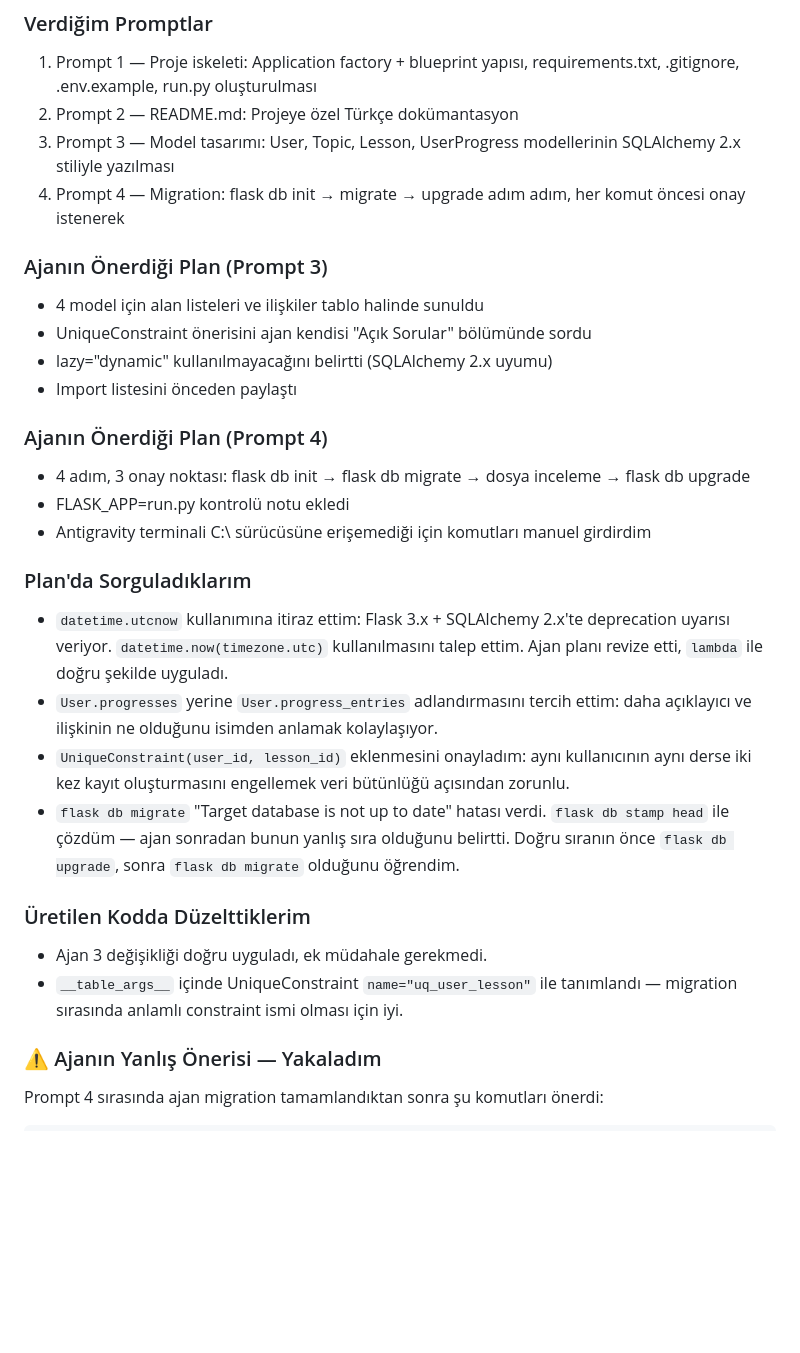
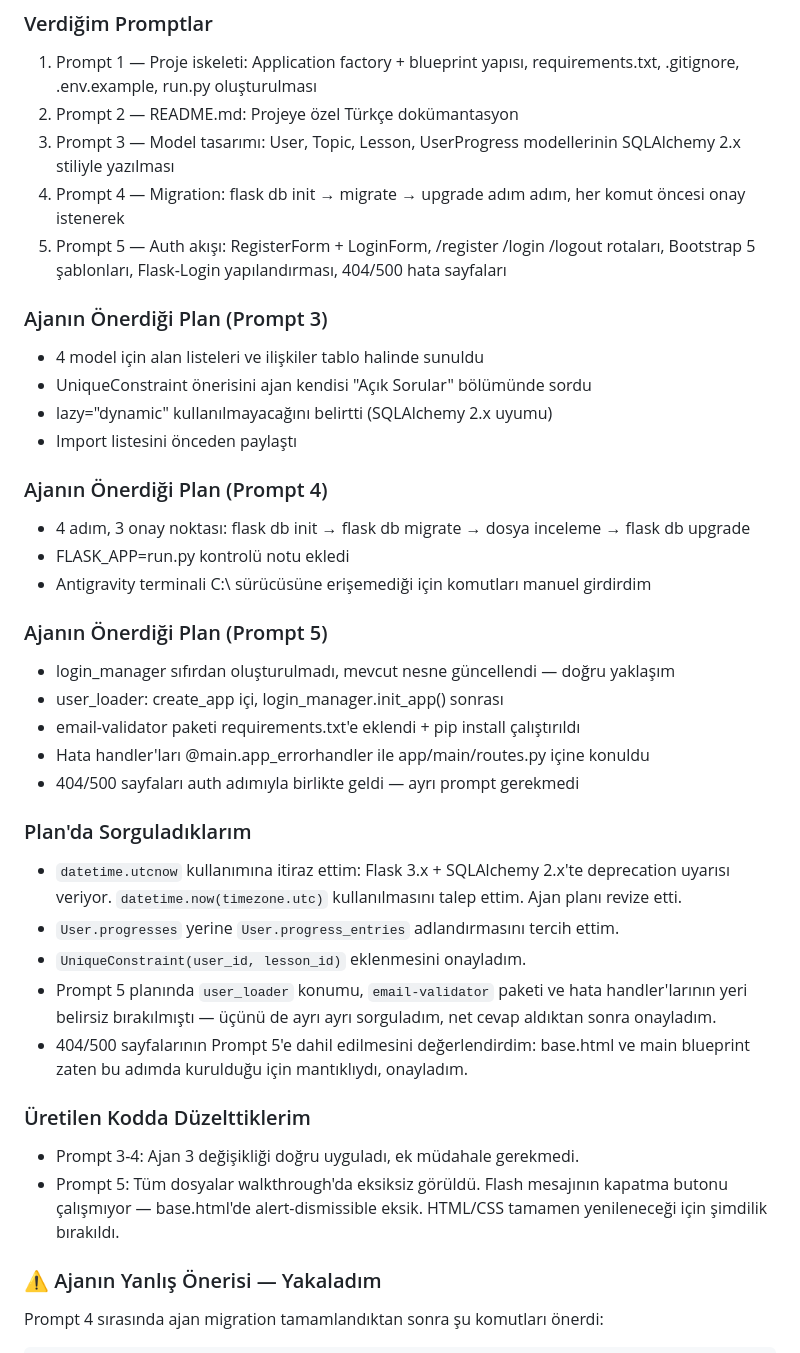
Before and after one commit to ahmetilterinci/Gazi_BLG106_Final, a Markdown page: docs/ai-gunlugu.md, the part around one of its changes. GitHub-like rendering; blank space fills up the shorter version.

```diff
--- a/docs/ai-gunlugu.md
+++ b/docs/ai-gunlugu.md
@@ -17,6 +17,9 @@ migration'ı çalıştırmak ve tabloları SQLite'a yazmak.
    modellerinin SQLAlchemy 2.x stiliyle yazılması
 4. Prompt 4 — Migration: flask db init → migrate → upgrade adım adım,
    her komut öncesi onay istenerek
+5. Prompt 5 — Auth akışı: RegisterForm + LoginForm, /register /login /logout
+   rotaları, Bootstrap 5 şablonları, Flask-Login yapılandırması,
+   404/500 hata sayfaları
 
 ### Ajanın Önerdiği Plan (Prompt 3)
 - 4 model için alan listeleri ve ilişkiler tablo halinde sunuldu
@@ -29,24 +32,31 @@ migration'ı çalıştırmak ve tabloları SQLite'a yazmak.
 - FLASK_APP=run.py kontrolü notu ekledi
 - Antigravity terminali C:\ sürücüsüne erişemediği için komutları manuel girdirdim
 
+### Ajanın Önerdiği Plan (Prompt 5)
+- login_manager sıfırdan oluşturulmadı, mevcut nesne güncellendi — doğru yaklaşım
+- user_loader: create_app içi, login_manager.init_app() sonrası
+- email-validator paketi requirements.txt'e eklendi + pip install çalıştırıldı
+- Hata handler'ları @main.app_errorhandler ile app/main/routes.py içine konuldu
+- 404/500 sayfaları auth adımıyla birlikte geldi — ayrı prompt gerekmedi
+
 ### Plan'da Sorguladıklarım
 - `datetime.utcnow` kullanımına itiraz ettim: Flask 3.x + SQLAlchemy 2.x'te
   deprecation uyarısı veriyor. `datetime.now(timezone.utc)` kullanılmasını
-  talep ettim. Ajan planı revize etti, `lambda` ile doğru şekilde uyguladı.
-- `User.progresses` yerine `User.progress_entries` adlandırmasını tercih ettim:
-  daha açıklayıcı ve ilişkinin ne olduğunu isimden anlamak kolaylaşıyor.
-- `UniqueConstraint(user_id, lesson_id)` eklenmesini onayladım: aynı kullanıcının
-  aynı derse iki kez kayıt oluşturmasını engellemek veri bütünlüğü açısından
-  zorunlu.
-- `flask db migrate` "Target database is not up to date" hatası verdi.
-  `flask db stamp head` ile çözdüm — ajan sonradan bunun yanlış sıra olduğunu
-  belirtti. Doğru sıranın önce `flask db upgrade`, sonra `flask db migrate`
-  olduğunu öğrendim.
+  talep ettim. Ajan planı revize etti.
+- `User.progresses` yerine `User.progress_entries` adlandırmasını tercih ettim.
+- `UniqueConstraint(user_id, lesson_id)` eklenmesini onayladım.
+- Prompt 5 planında `user_loader` konumu, `email-validator` paketi ve
+  hata handler'larının yeri belirsiz bırakılmıştı — üçünü de ayrı ayrı
+  sorguladım, net cevap aldıktan sonra onayladım.
+- 404/500 sayfalarının Prompt 5'e dahil edilmesini değerlendirdim:
+  base.html ve main blueprint zaten bu adımda kurulduğu için mantıklıydı,
+  onayladım.
 
 ### Üretilen Kodda Düzelttiklerim
-- Ajan 3 değişikliği doğru uyguladı, ek müdahale gerekmedi.
-- `__table_args__` içinde UniqueConstraint `name="uq_user_lesson"` ile
-  tanımlandı — migration sırasında anlamlı constraint ismi olması için iyi.
+- Prompt 3-4: Ajan 3 değişikliği doğru uyguladı, ek müdahale gerekmedi.
+- Prompt 5: Tüm dosyalar walkthrough'da eksiksiz görüldü. Flash mesajının
+  kapatma butonu çalışmıyor — base.html'de alert-dismissible eksik.
+  HTML/CSS tamamen yenileneceği için şimdilik bırakıldı.
 
 ### ⚠️ Ajanın Yanlış Önerisi — Yakaladım
 Prompt 4 sırasında ajan migration tamamlandıktan sonra şu komutları önerdi:
```
Also changed, not shown: other parts of docs/ai-gunlugu.md (+25 -28 lines), docs/History.md (+28 -19 lines).
